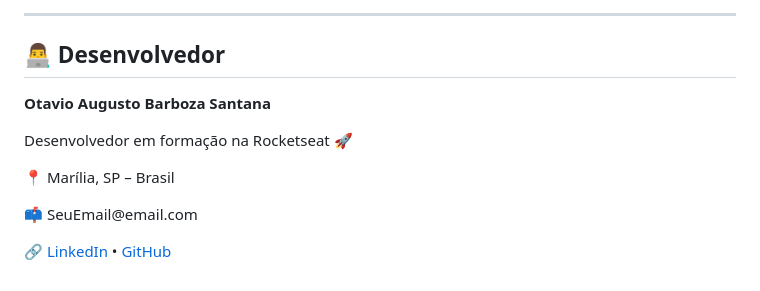
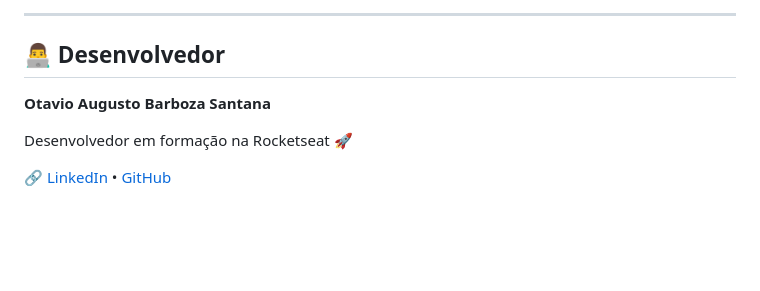
Before and after one commit to Augusto-Otavio/Formulario-de-Convite, a Markdown page: README.md, the part around the change. Rendered like a GitHub page; blank space fills up the shorter version.

```diff
--- a/README.md
+++ b/README.md
@@ -97,6 +97,4 @@
 
 <p><strong>Otavio Augusto Barboza Santana</strong></p>
 <p>Desenvolvedor em formação na Rocketseat 🚀</p>
-<p>📍 Marília, SP – Brasil</p>
-<p>📫 SeuEmail@email.com</p>
 <p>🔗 <a href="https://www.linkedin.com/in/otavio-augusto-87655a2b8/">LinkedIn</a> • <a href="https://github.com/Augusto-Otavio">GitHub</a></p>
```
